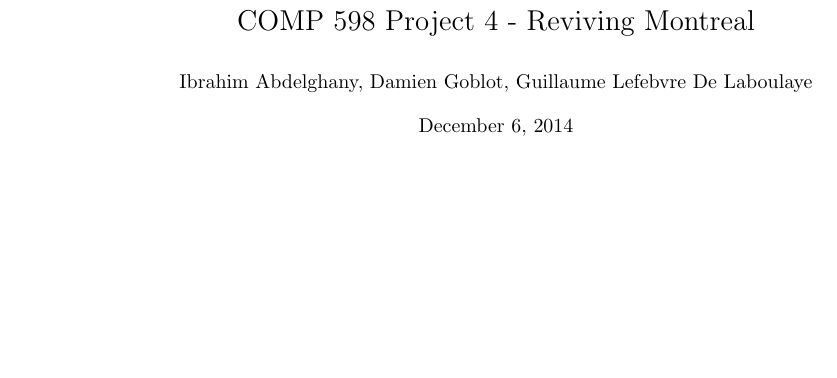
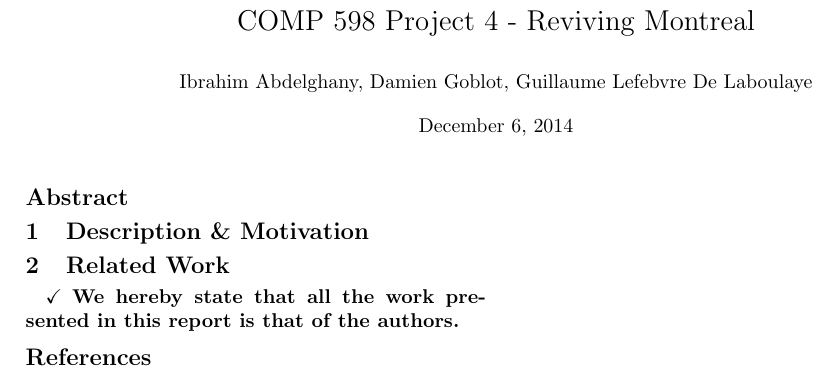
Before and after one commit to guillaume-delab/revivingOldMontreal, a LaTeX document (report.tex): part of the page, cut so that both start at the same text, the shorter picture padded with empty space. Compiled offline with pdfLaTeX.

Commit message:
added bib

```diff
--- a/report.tex
+++ b/report.tex
@@ -34,5 +34,17 @@
 \maketitle
 \hyphenation{none}
 
+\section*{Abstract}
+
+\section{Description \& Motivation}
+
+\section{Related Work}
+
+$\checkmark$ \textbf{We hereby state that all the work presented in this report is that of the authors. }
+
+\scriptsize
+\bibliographystyle{unsrtnat}
+\bibliography{report-bib}
+
 
 \end{document}
```
Also changed, not shown: report-bib.bib (added), report.pdf, 4 other files.
